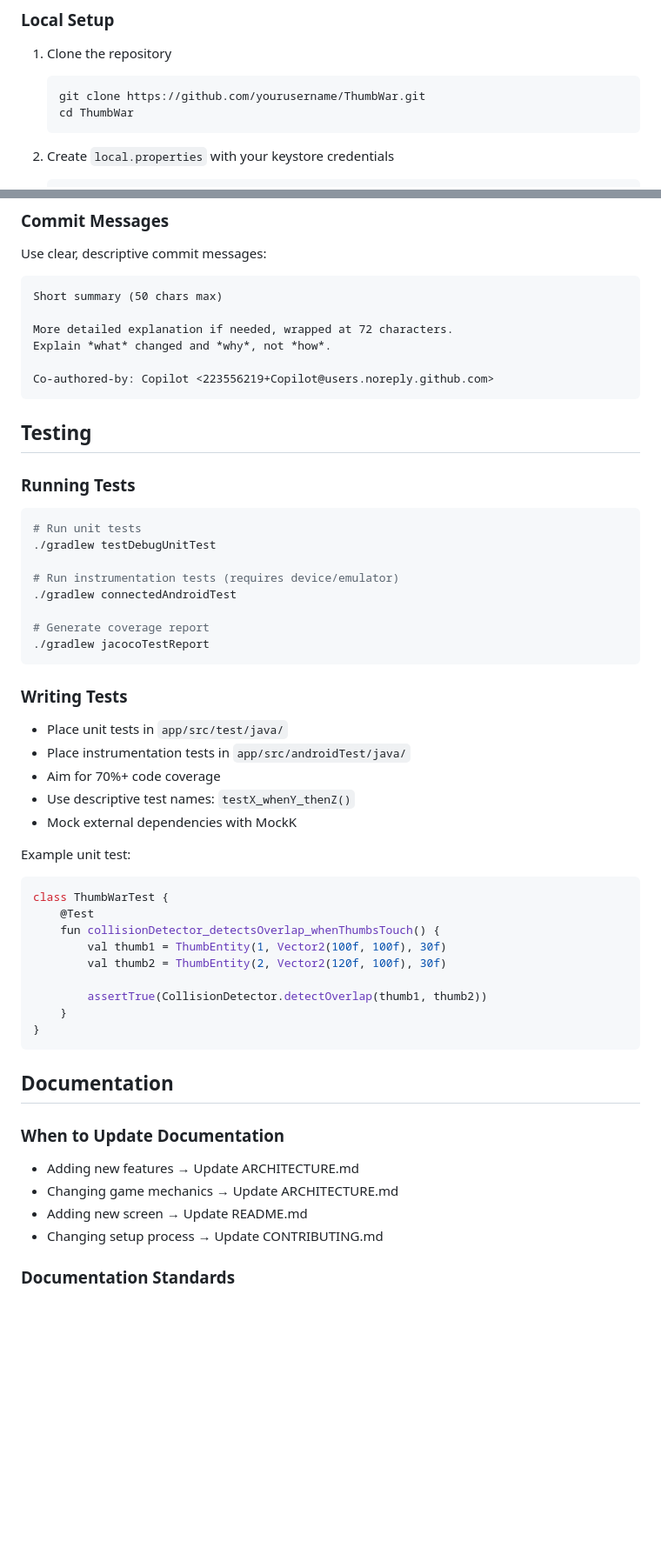
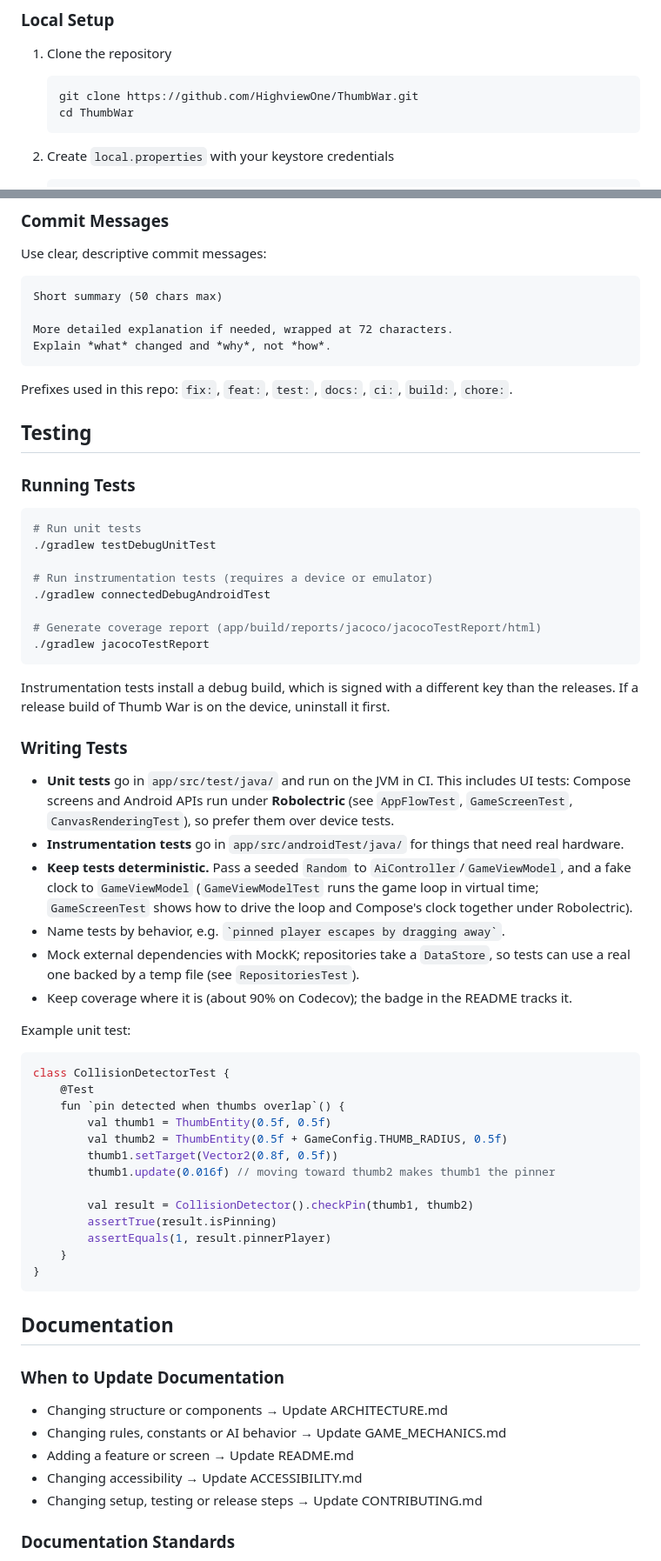
Before and after one commit to HighviewOne/ThumbWar, a Markdown page: CONTRIBUTING.md, 2 parts joined by grey strips. Shown at 87% size. Drawn GitHub-style; blank space fills up the shorter version.

Commit message:
docs: update CONTRIBUTING with Robolectric testing and release steps
- Fix clone URL, stray Copilot trailer, and example test that used
  APIs that don't exist.
- Testing: JVM UI tests under Robolectric, seeded Random / fake clock
  for determinism, device tests need the release build uninstalled.
- Map each kind of change to the doc it belongs in.
- Add a Releasing section (signing check, app-release.apk asset name,
  keystore backup).

Co-Authored-By: Claude Opus 5.5 <noreply@anthropic.com>

````diff
--- a/CONTRIBUTING.md
+++ b/CONTRIBUTING.md
@@ -13,7 +13,7 @@ Thank you for your interest in contributing to ThumbWar! This guide will help yo
 ### Local Setup
 1. Clone the repository
    ```bash
-   git clone https://github.com/yourusername/ThumbWar.git
+   git clone https://github.com/HighviewOne/ThumbWar.git
    cd ThumbWar
    ```
 
@@ -81,9 +81,9 @@ Short summary (50 chars max)
 
 More detailed explanation if needed, wrapped at 72 characters.
 Explain *what* changed and *why*, not *how*.
+```
 
-Co-authored-by: Copilot <223556219+Copilot@users.noreply.github.com>
-```
+Prefixes used in this repo: `fix:`, `feat:`, `test:`, `docs:`, `ci:`, `build:`, `chore:`.
 
 ## Testing
 
@@ -92,29 +92,42 @@ Co-authored-by: Copilot <223556219+Copilot@users.noreply.github.com>
 # Run unit tests
 ./gradlew testDebugUnitTest
 
-# Run instrumentation tests (requires device/emulator)
-./gradlew connectedAndroidTest
+# Run instrumentation tests (requires a device or emulator)
+./gradlew connectedDebugAndroidTest
 
-# Generate coverage report
+# Generate coverage report (app/build/reports/jacoco/jacocoTestReport/html)
 ./gradlew jacocoTestReport
 ```
 
+Instrumentation tests install a debug build, which is signed with a different key than the
+releases. If a release build of Thumb War is on the device, uninstall it first.
+
 ### Writing Tests
-- Place unit tests in `app/src/test/java/`
-- Place instrumentation tests in `app/src/androidTest/java/`
-- Aim for 70%+ code coverage
-- Use descriptive test names: `testX_whenY_thenZ()`
-- Mock external dependencies with MockK
+- **Unit tests** go in `app/src/test/java/` and run on the JVM in CI. This includes UI tests:
+  Compose screens and Android APIs run under **Robolectric** (see `AppFlowTest`,
+  `GameScreenTest`, `CanvasRenderingTest`), so prefer them over device tests.
+- **Instrumentation tests** go in `app/src/androidTest/java/` for things that need real hardware.
+- **Keep tests deterministic.** Pass a seeded `Random` to `AiController`/`GameViewModel`, and a
+  fake clock to `GameViewModel` (`GameViewModelTest` runs the game loop in virtual time;
+  `GameScreenTest` shows how to drive the loop and Compose's clock together under Robolectric).
+- Name tests by behavior, e.g. `` `pinned player escapes by dragging away` ``.
+- Mock external dependencies with MockK; repositories take a `DataStore`, so tests can use a
+  real one backed by a temp file (see `RepositoriesTest`).
+- Keep coverage where it is (about 90% on Codecov); the badge in the README tracks it.
 
 Example unit test:
 ```kotlin
-class ThumbWarTest {
+class CollisionDetectorTest {
     @Test
-    fun collisionDetector_detectsOverlap_whenThumbsTouch() {
-        val thumb1 = ThumbEntity(1, Vector2(100f, 100f), 30f)
-        val thumb2 = ThumbEntity(2, Vector2(120f, 100f), 30f)
+    fun `pin detected when thumbs overlap`() {
+        val thumb1 = ThumbEntity(0.5f, 0.5f)
+        val thumb2 = ThumbEntity(0.5f + GameConfig.THUMB_RADIUS, 0.5f)
+        thumb1.setTarget(Vector2(0.8f, 0.5f))
+        thumb1.update(0.016f) // moving toward thumb2 makes thumb1 the pinner
 
-        assertTrue(CollisionDetector.detectOverlap(thumb1, thumb2))
+        val result = CollisionDetector().checkPin(thumb1, thumb2)
+        assertTrue(result.isPinning)
+        assertEquals(1, result.pinnerPlayer)
     }
 }
 ```
@@ -122,10 +135,11 @@ class ThumbWarTest {
 ## Documentation
 
 ### When to Update Documentation
-- Adding new features → Update ARCHITECTURE.md
-- Changing game mechanics → Update ARCHITECTURE.md
-- Adding new screen → Update README.md
-- Changing setup process → Update CONTRIBUTING.md
+- Changing structure or components → Update ARCHITECTURE.md
+- Changing rules, constants or AI behavior → Update GAME_MECHANICS.md
+- Adding a feature or screen → Update README.md
+- Changing accessibility → Update ACCESSIBILITY.md
+- Changing setup, testing or release steps → Update CONTRIBUTING.md
 
 ### Documentation Standards
 - Use clear, concise language
````
Also changed, not shown: other parts of CONTRIBUTING.md (+21 -1 lines).
